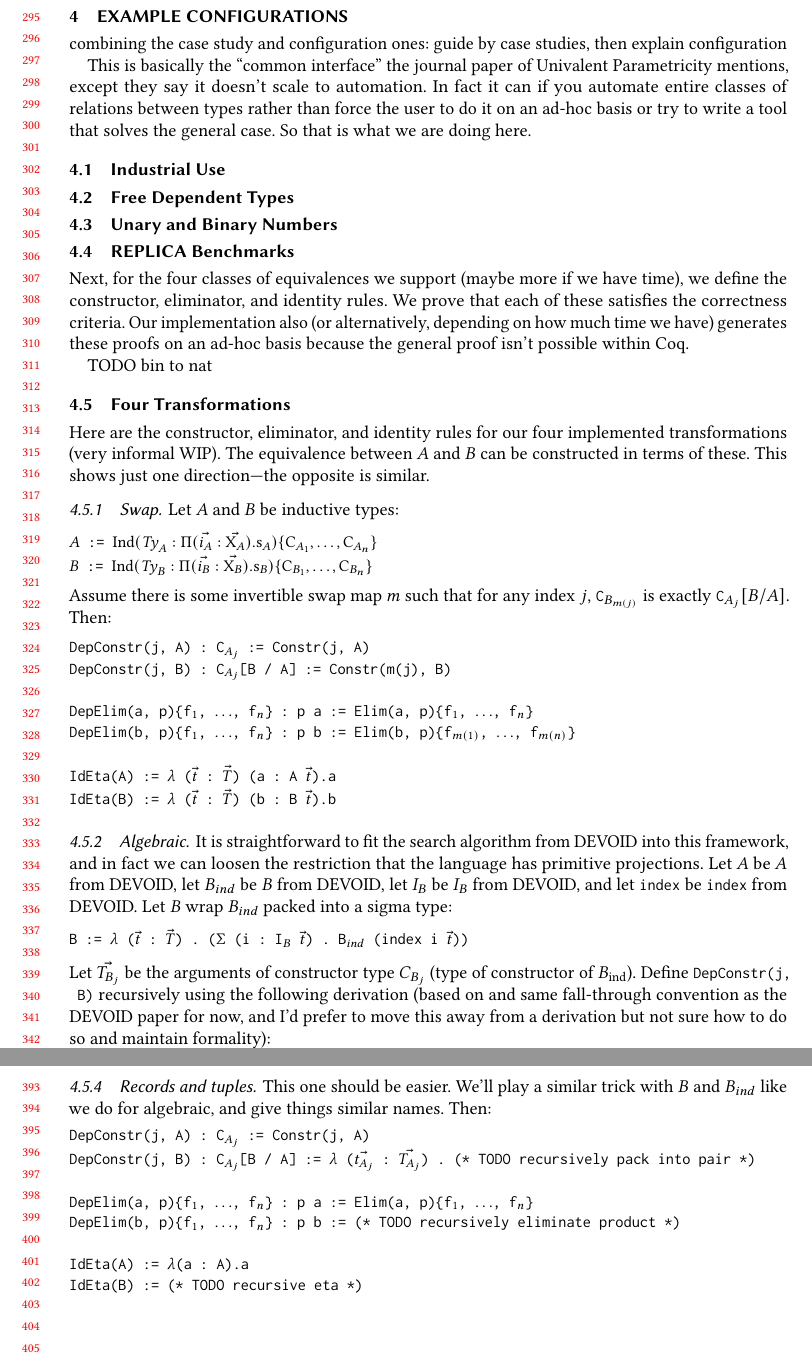
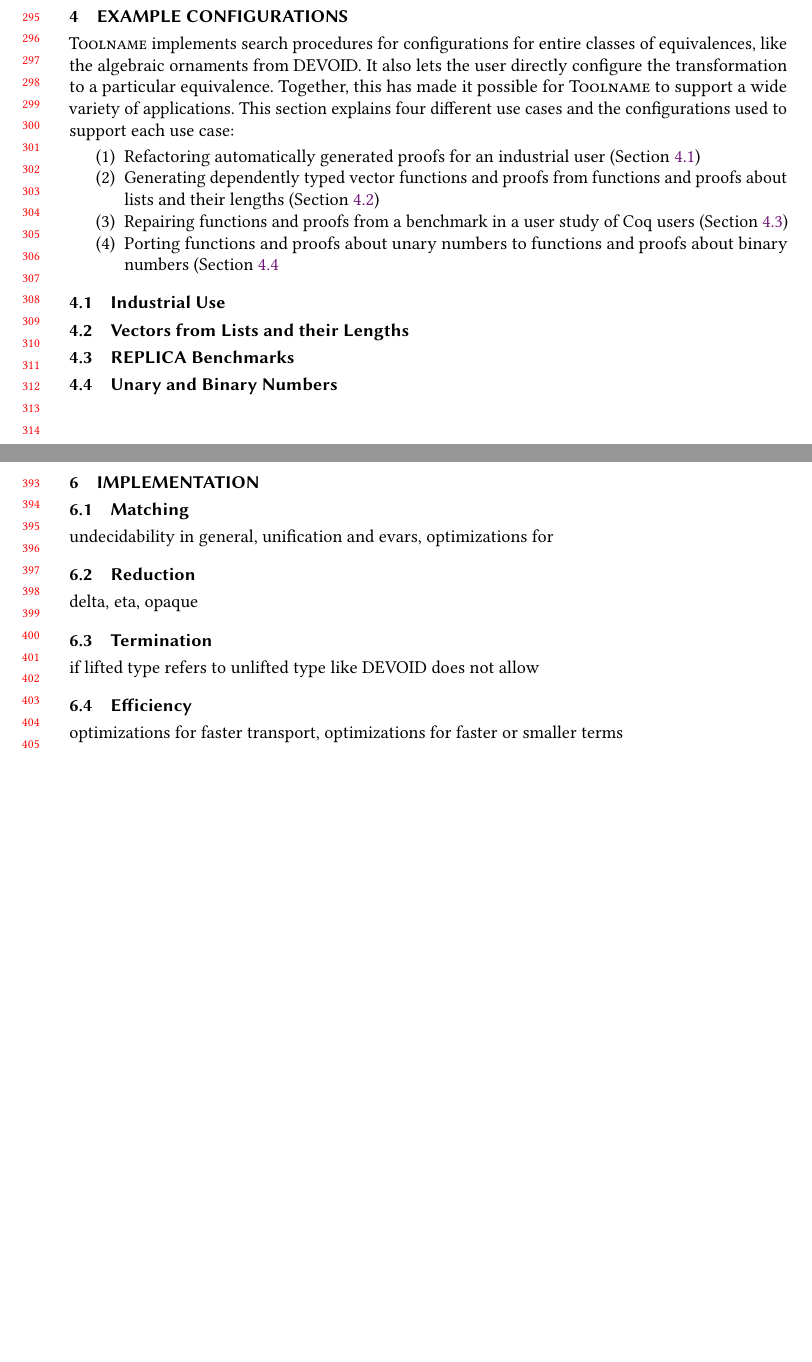
Before and after one commit to uwplse/univalent-rewrites, a LaTeX paper (popl-2020/paper.tex, which reads popl-2020/implementation.tex, popl-2020/search.tex): two parts of pages 7 and 9 of 15 before the commit and two parts of pages 7 and 9 of 13 after it, joined at a grey line, cut so that both start at the same text, the shorter picture padded with empty space. Compiled offline with pdfLaTeX.

Commit message:
write a very rough very early draft

```diff
--- a/popl-2020/implementation.tex
+++ b/popl-2020/implementation.tex
@@ -20,0 +8,15 @@
+\subsection{Matching}
+
+undecidability in general, unification and evars, optimizations for
+
+\subsection{Reduction}
+
+delta, eta, opaque
+
+\subsection{Termination}
+
+if lifted type refers to unlifted type like DEVOID does not allow
+
+\subsection{Efficiency}
+
+optimizations for faster transport, optimizations for faster or smaller terms
--- a/popl-2020/search.tex
+++ b/popl-2020/search.tex
@@ -1,71 +1,101 @@
 \section{Example Configurations}
 \label{sec:search}
 
-combining the case study and configuration ones: guide by case studies, then explain configuration
+\toolname implements search procedures for configurations for entire classes of equivalences,
+like the algebraic ornaments from DEVOID.
+It also lets the user directly configure the transformation to a particular equivalence.
+Together, this has made it possible for \toolname to support a wide variety of applications.
+This section explains four different use cases and the configurations used to support each use case:
 
-This is basically the ``common interface'' the journal paper of Univalent Parametricity mentions, except they say it
-doesn't scale to automation. In fact it can if you automate entire classes of relations between types rather than
-force the user to do it on an ad-hoc basis or try to write a tool that solves the general case. So that is what
-we are doing here.
+\begin{enumerate}
+\item Refactoring automatically generated proofs for an industrial user (Section~\ref{sec:industry})
+\item Generating dependently typed vector functions and proofs from functions and proofs about lists and their lengths (Section~\ref{sec:dep})
+\item Repairing functions and proofs from a benchmark in a user study of Coq users (Section~\ref{sec:replica})
+\item Porting functions and proofs about unary numbers to functions and proofs about binary numbers (Section~\ref{sec:bin}
+\end{enumerate}
+
+%\begin{enumerate}
+%\item LOC for each equiv/structure
+%\item Choosing the swap equivalence
+%\item Fun eliminators
+%\end{enumerate}
 
 \subsection{Industrial Use}
+\label{sec:industry}
 
-\subsection{Free Dependent Types}
+\subsection{Vectors from Lists and their Lengths}
+\label{sec:dep}
+
+\subsection{REPLICA Benchmarks}
+\label{sec:replica}
 
 \subsection{Unary and Binary Numbers}
+\label{sec:bin}
 
-\subsection{REPLICA Benchmarks}
+%Let $A$ and $B$ be inductive types:
 
-Next, for the four classes of equivalences we support (maybe more if we have time), we define the constructor, eliminator, and identity rules.
-We prove that each of these satisfies the correctness criteria.
-Our implementation also (or alternatively, depending on how much time we have) generates these proofs on an ad-hoc basis because
-the general proof isn't possible within Coq.
+%\begin{lstlisting}
+%$A$ := $\mathrm{Ind} (\mathit{Ty}_A : \Pi (\vec{i_A} : \vec{\mathrm{X}_A}) . \mathrm{s}_A)\{\mathrm{C}_{A_1}, \ldots, \mathrm{C}_{A_n}\}$
+%$B$ := $\mathrm{Ind} (\mathit{Ty}_B : \Pi (\vec{i_B} : \vec{\mathrm{X}_B}) . \mathrm{s}_B)\{\mathrm{C}_{B_1}, \ldots, \mathrm{C}_{B_n}\}$
+%\end{lstlisting}
+%Assume there is some invertible swap map $m$ such that for any index $j$,
+%\lstinline{C}$_{B_{m(j)}}$ is exactly \lstinline{C}$_{A_j}[B / A]$.
+%Then:
 
-TODO bin to nat
+%\begin{lstlisting}
+%DepConstr(j, A) : C$_{A_{j}}$ := Constr(j, A)
+%epConstr(j, B) : C$_{A_{j}}$[B / A] := Constr(m(j), B)
 
+%DepElim(a, p){f$_{1}$, $\ldots$, f$_{n}$} : p a := Elim(a, p){f$_{1}$, $\ldots$, f$_{n}$}
+%DepElim(b, p){f$_{1}$, $\ldots$, f$_{n}$} : p b := Elim(b, p){f$_{m(1)}$, $\ldots$, f$_{m(n)}$}
 
-\subsection{Four Transformations}
+%IdEta(A) := $\lambda$ ($\vec{t}$ : $\vec{T}$) (a : A $\vec{t}$).a
+%IdEta(B) := $\lambda$ ($\vec{t}$ : $\vec{T}$) (b : B $\vec{t}$).b
+%\end{lstlisting}
 
-% TODO oracles, naming, consider just doing code and generating proofs in Coq
+%\subsubsection{Algebraic}
 
-Here are the constructor, eliminator, and identity rules for our four implemented transformations (very informal WIP).
-The equivalence between $A$ and $B$ can be constructed in terms of these.
-This shows just one direction---the opposite is similar.
+%It is straightforward to fit the search algorithm from DEVOID into this framework, and in fact
+%we can loosen the restriction that the language has primitive projections.
+%Let $A$ be $A$ from DEVOID, let $B_{ind}$ be $B$ from DEVOID, let $I_B$ be $I_B$ from DEVOID,
+%and let \lstinline{index} be \lstinline{index} from DEVOID.
+%Let $B$ wrap $B_{ind}$ packed into a sigma type:
 
-\subsubsection{Swap}
+%\begin{lstlisting}
+%B := $\lambda$ ($\vec{t}$ : $\vec{T}$) . ($\Sigma$ (i : I$_B$ $\vec{t}$) . B$_{ind}$ (index i $\vec{t}$))
+%\end{lstlisting}
+%Let $\vec{T_{B_j}}$ be the arguments of constructor type $C_{B_j}$ (type of constructor of $B_{\mathrm{ind}}$).
+%Define \lstinline{DepConstr(j, B)} recursively using the following derivation (based on and same fall-through convention as the DEVOID paper %for now,
+%and I'd prefer to move this away from a derivation but not sure how to do so and maintain formality): % TODO check
 
-Let $A$ and $B$ be inductive types:
+%\begin{mathpar}
+%\mprset{flushleft}
+%\small
+%\hfill\fbox{$\Gamma$ $\vdash$ $(T_A, T_B)$ $\Downarrow_{C}$ $t$}\\%
 
-\begin{lstlisting}
-$A$ := $\mathrm{Ind} (\mathit{Ty}_A : \Pi (\vec{i_A} : \vec{\mathrm{X}_A}) . \mathrm{s}_A)\{\mathrm{C}_{A_1}, \ldots, \mathrm{C}_{A_n}\}$
-$B$ := $\mathrm{Ind} (\mathit{Ty}_B : \Pi (\vec{i_B} : \vec{\mathrm{X}_B}) . \mathrm{s}_B)\{\mathrm{C}_{B_1}, \ldots, \mathrm{C}_{B_n}\}$
-\end{lstlisting}
-Assume there is some invertible swap map $m$ such that for any index $j$,
-\lstinline{C}$_{B_{m(j)}}$ is exactly \lstinline{C}$_{A_j}[B / A]$.
-Then:
+%\inferrule[Dep-Constr-Conclusion]
+%  { \Gamma \vdash \vec{t_{B_j}} : \vec{T_{B_j}} \\ \Gamma \vdash Constr(j, B)\ \vec{t_{B_j}} : B_{\mathrm{ind}} \vec{i_B}  }
+%  { \Gamma \vdash (A\ \vec{i_A},\ B_{\mathrm{ind}}\ \vec{i_B}) \Downarrow_{p_{c}} \exists\ (\vec{i_B}[\mathrm{off}\ A\ B]) (Constr(j, B)\ \vec{t_{B_j}}) }
 
-\begin{lstlisting}
-DepConstr(j, A) : C$_{A_{j}}$ := Constr(j, A)
-DepConstr(j, B) : C$_{A_{j}}$[B / A] := Constr(m(j), B)
+%\inferrule[Dep-Constr-Index] % new hypothesis for index
+%  { \mathrm{new}\ n_B\ b_B \\ \Gamma,\ n_B : t_B \vdash (\Pi (n_A : t_A) . b_A,\ b_B) \Downarrow_{i_{c}} t }
+%  {  \Gamma \vdash (\Pi (n_A : t_A) . b_A,\ \Pi (n_B : t_B) . b_B) \Downarrow_{C} t}
 
-DepElim(a, p){f$_{1}$, $\ldots$, f$_{n}$} : p a := Elim(a, p){f$_{1}$, $\ldots$, f$_{n}$}
-DepElim(b, p){f$_{1}$, $\ldots$, f$_{n}$} : p b := Elim(b, p){f$_{m(1)}$, $\ldots$, f$_{m(n)}$}
+%\inferrule[Dep-Constr-IH] % inductive hypothesis
+%  { \Gamma,\ n_B : B\ \vec{i_B} \vdash (b_A [n_B / n_A], b_B [\pi_l\ n_B / \vec{i_B}[\mathrm{off}\ A\ B]]) \Downarrow_{C} t }
+%  { \Gamma \vdash (\Pi (n_A : A\ \vec{i_A}) . b_A, \Pi (n_B : B\ \vec{i_B}) \Downarrow_{C} \lambda (n_B : B\ \vec{i_B}) . t }
 
-IdEta(A) := $\lambda$ ($\vec{t}$ : $\vec{T}$) (a : A $\vec{t}$).a
-IdEta(B) := $\lambda$ ($\vec{t}$ : $\vec{T}$) (b : B $\vec{t}$).b
-\end{lstlisting}
+%\inferrule[Dep-Constr-Prod] % otherwise, unchanged (when we get rid of the gross fall-through thing, needs not new, and needs to check t_A and t_B not IHs)
+%  { \Gamma,\ n_B : t_B \vdash (b_A [n_B / n_A], b_B) \Downarrow_{C} t }
+%  { \Gamma \vdash (\Pi (n_A : t_A) . b_A, \Pi (n_B, t_B) . b_B) \Downarrow_{C} \lambda (n_B : t_B) . t }\\
 
-\subsubsection{Algebraic}
+%\inferrule[Dep-Constr]
+%{ \Gamma \vdash Constr(j, A) : C_{A_j} \\ \Gamma \vdash (C_{A_j}, C_{B_j}) \Downarrow_{C} t }
+%{ \Gamma \vdash (Constr(j, A), Constr(j, B_{\mathrm{ind}}) \Downarrow_{C} t }
+%\end{mathpar}
+%and \lstinline{DepElim(b, p)} similarly:
 
-It is straightforward to fit the search algorithm from DEVOID into this framework, and in fact
-we can loosen the restriction that the language has primitive projections.
-Let $A$ be $A$ from DEVOID, let $B_{ind}$ be $B$ from DEVOID, let $I_B$ be $I_B$ from DEVOID,
-and let \lstinline{index} be \lstinline{index} from DEVOID.
-Let $B$ wrap $B_{ind}$ packed into a sigma type:
+%\begin{mathpar}
+%TODO
+%\end{mathpar}
 
-\begin{lstlisting}
-B := $\lambda$ ($\vec{t}$ : $\vec{T}$) . ($\Sigma$ (i : I$_B$ $\vec{t}$) . B$_{ind}$ (index i $\vec{t}$))
-\end{lstlisting}
-Let $\vec{T_{B_j}}$ be the arguments of constructor type $C_{B_j}$ (type of constructor of $B_{\mathrm{ind}}$).
-Define \lstinline{DepConstr(j, B)} recursively using the following derivation (based on and same fall-through convention as the DEVOID paper for now,
-and I'd prefer to move this away from a derivation but not sure how to do so and maintain formality): % TODO check
@@ -97 +110,0 @@ and I'd prefer to move this away from a derivation but not sure how to do so and
-\end{mathpar}
@@ -140,17 +138,17 @@ IdEta(B) := $\lambda$(b : B).b
 
-\subsubsection{Records and tuples}
+%\subsubsection{Records and tuples}
 
-This one should be easier. We'll play a similar trick with $B$ and $B_{ind}$ like we do for algebraic,
-and give things similar names.
-Then:
+%This one should be easier. We'll play a similar trick with $B$ and $B_{ind}$ like we do for algebraic,
+%and give things similar names.
+%Then:
 
-\begin{lstlisting}
-DepConstr(j, A) : C$_{A_{j}}$ := Constr(j, A)
-DepConstr(j, B) : C$_{A_{j}}$[B / A] := $\lambda$ ($\vec{t_{A_j}}$ : $\vec{T_{A_j}}$) . (* TODO recursively pack into pair *)
+%\begin{lstlisting}
+%DepConstr(j, A) : C$_{A_{j}}$ := Constr(j, A)
+%DepConstr(j, B) : C$_{A_{j}}$[B / A] := $\lambda$ ($\vec{t_{A_j}}$ : $\vec{T_{A_j}}$) . (* TODO recursively pack into pair *)
 
-DepElim(a, p){f$_{1}$, $\ldots$, f$_{n}$} : p a := Elim(a, p){f$_{1}$, $\ldots$, f$_{n}$}
-DepElim(b, p){f$_{1}$, $\ldots$, f$_{n}$} : p b := (* TODO recursively eliminate product *)
+%DepElim(a, p){f$_{1}$, $\ldots$, f$_{n}$} : p a := Elim(a, p){f$_{1}$, $\ldots$, f$_{n}$}
+%DepElim(b, p){f$_{1}$, $\ldots$, f$_{n}$} : p b := (* TODO recursively eliminate product *)
 
-IdEta(A) := $\lambda$(a : A).a
-IdEta(B) := (* TODO recursive eta *)
-\end{lstlisting}
+%IdEta(A) := $\lambda$(a : A).a
+%IdEta(B) := (* TODO recursive eta *)
+%\end{lstlisting}
```
Also changed, not shown: popl-2020/decompiler.tex (+1 -1 lines), popl-2020/discussion.tex (+1 -1 lines), popl-2020/implementation.tex (21 more changed lines), popl-2020/search.tex (69 more changed lines).
